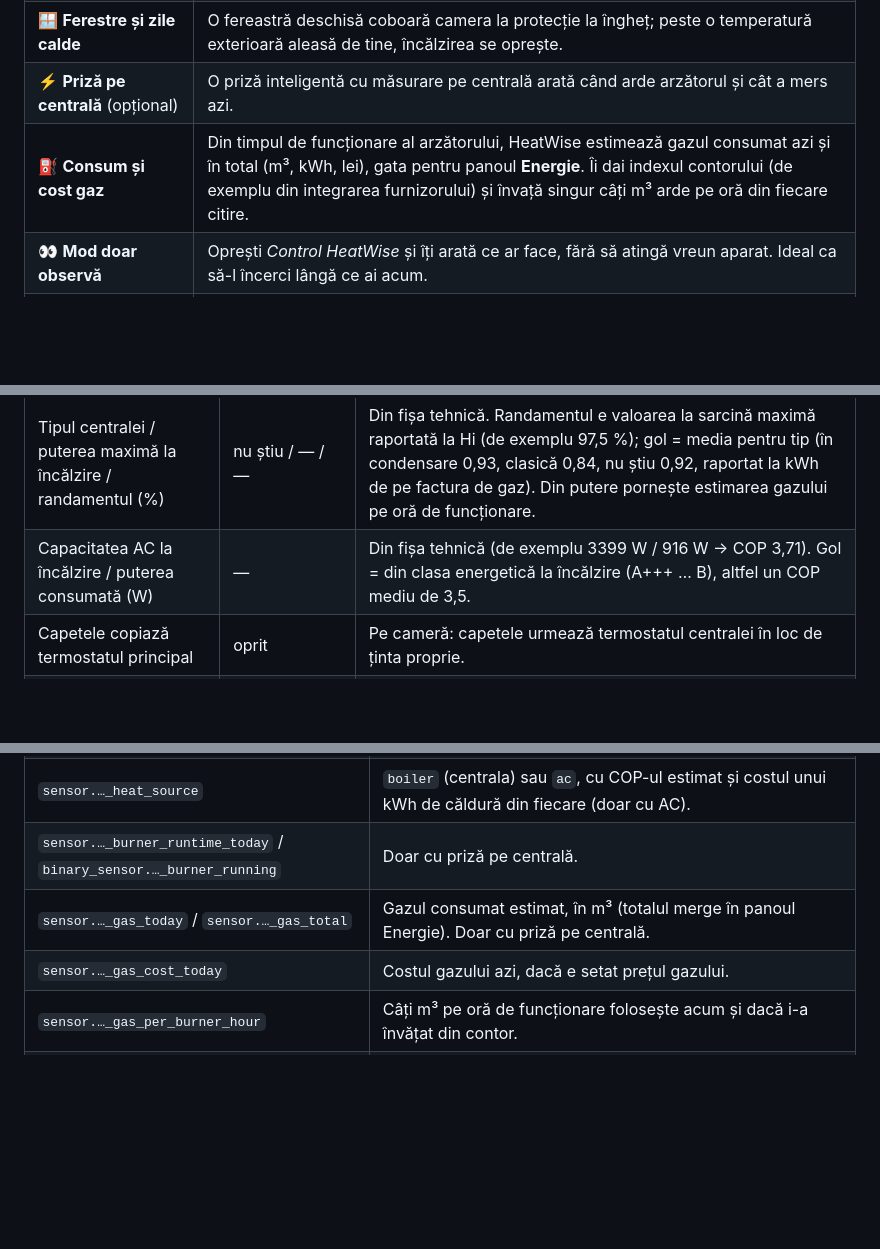
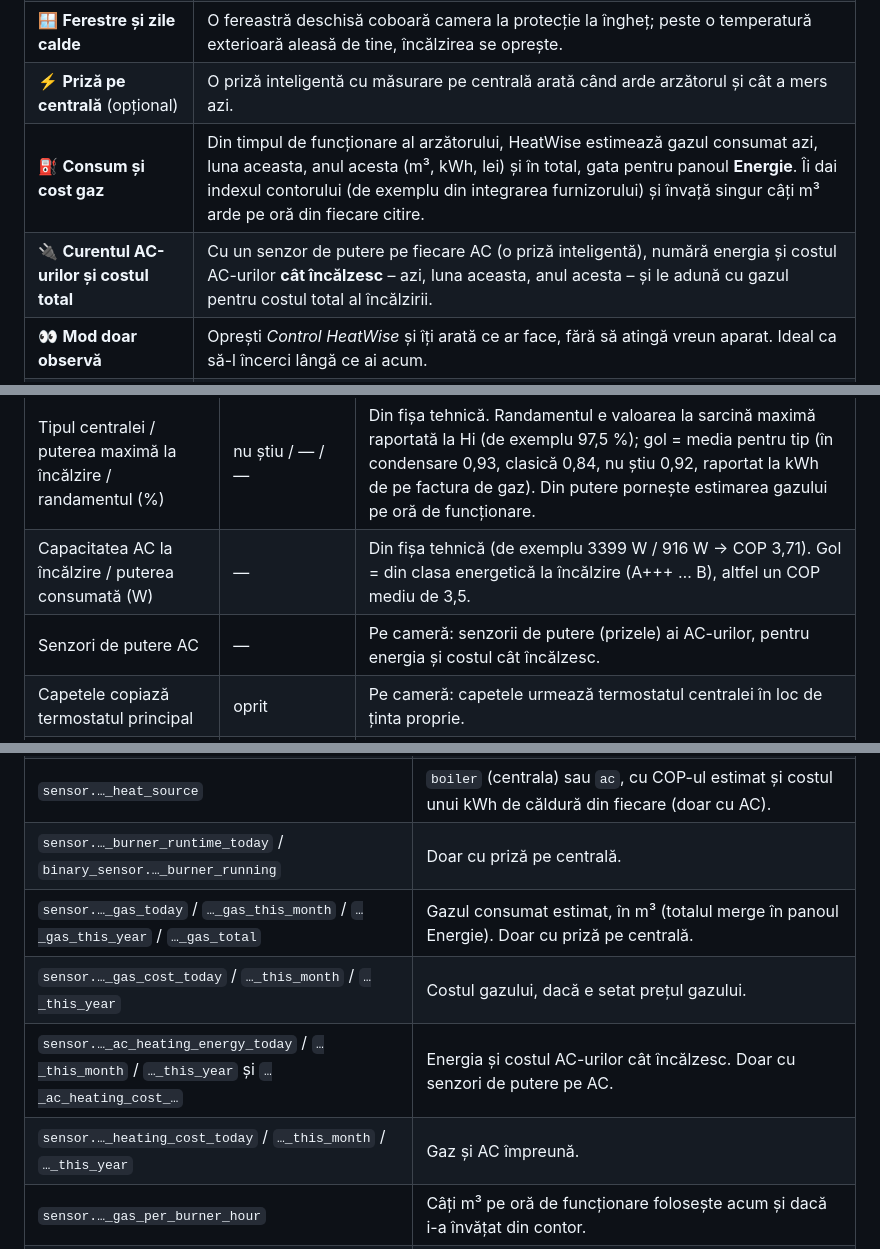
Before and after one commit to RazvanR1/HeatWise, a Markdown page: README.ro.md, 3 parts joined by grey strips. GitHub-like rendering; blank space fills up the shorter version.

Commit message:
0.5.0: consumption and cost per day, month and year for gas and AC electricity

```diff
--- a/README.ro.md
+++ b/README.ro.md
@@ -31,7 +31,8 @@ sau AC pe care îl vede Home Assistant, și totul rulează local.
 | ✋ **Respectă modificările manuale** | Schimbi un termostat de mână și modificarea rămâne cât timp alegi tu sau până la următorul pas din program. |
 | 🪟 **Ferestre și zile calde** | O fereastră deschisă coboară camera la protecție la îngheț; peste o temperatură exterioară aleasă de tine, încălzirea se oprește. |
 | ⚡ **Priză pe centrală** (opțional) | O priză inteligentă cu măsurare pe centrală arată când arde arzătorul și cât a mers azi. |
-| ⛽ **Consum și cost gaz** | Din timpul de funcționare al arzătorului, HeatWise estimează gazul consumat azi și în total (m³, kWh, lei), gata pentru panoul **Energie**. Îi dai indexul contorului (de exemplu din integrarea furnizorului) și învață singur câți m³ arde pe oră din fiecare citire. |
+| ⛽ **Consum și cost gaz** | Din timpul de funcționare al arzătorului, HeatWise estimează gazul consumat azi, luna aceasta, anul acesta (m³, kWh, lei) și în total, gata pentru panoul **Energie**. Îi dai indexul contorului (de exemplu din integrarea furnizorului) și învață singur câți m³ arde pe oră din fiecare citire. |
+| 🔌 **Curentul AC-urilor și costul total** | Cu un senzor de putere pe fiecare AC (o priză inteligentă), numără energia și costul AC-urilor **cât încălzesc** – azi, luna aceasta, anul acesta – și le adună cu gazul pentru costul total al încălzirii. |
 | 👀 **Mod doar observă** | Oprești *Control HeatWise* și îți arată ce ar face, fără să atingă vreun aparat. Ideal ca să-l încerci lângă ce ai acum. |
 | 🧠 **Se explică** | Senzorul *Decizie* și panoul spun pe înțelesul tuturor de ce casa are temperatura pe care o are. |
 | 🖥️ **Panou în bara laterală** | Casa și fiecare cameră, preseturi și temperaturi, sursa de căldură, cât a mers arzătorul, cât costă căldura din gaz și din AC și ultimele 24 de ore. |
@@ -114,6 +115,7 @@ dezactivează automatizările vechi de încălzire și pornește **Control HeatW
 | Preț gaz / curent | — | Un senzor sau o valoare fixă, per kWh. Gaz facturat în m³: 1 m³ ≈ 10,5 kWh. |
 | Tipul centralei / puterea maximă la încălzire / randamentul (%) | nu știu / — / — | Din fișa tehnică. Randamentul e valoarea la sarcină maximă raportată la Hi (de exemplu 97,5 %); gol = media pentru tip (în condensare 0,93, clasică 0,84, nu știu 0,92, raportat la kWh de pe factura de gaz). Din putere pornește estimarea gazului pe oră de funcționare. |
 | Capacitatea AC la încălzire / puterea consumată (W) | — | Din fișa tehnică (de exemplu 3399 W / 916 W → COP 3,71). Gol = din clasa energetică la încălzire (A+++ … B), altfel un COP mediu de 3,5. |
+| Senzori de putere AC | — | Pe cameră: senzorii de putere (prizele) ai AC-urilor, pentru energia și costul cât încălzesc. |
 | Capetele copiază termostatul principal | oprit | Pe cameră: capetele urmează termostatul centralei în loc de ținta proprie. |
 | Senzor de putere centrală / Arzător pornit peste | — / 30 W | Arzător pornit și timpul de funcționare azi, din priza inteligentă. |
 | Indexul contorului de gaz | — | Un senzor cu indexul în m³ (integrarea furnizorului, numărător de impulsuri…). Fiecare citire nouă recalibrează m³ pe oră de funcționare. |
@@ -130,8 +132,10 @@ dezactivează automatizările vechi de încălzire și pornește **Control HeatW
 | `sensor.…_main_thermostat_target` | Ce cere HeatWise de la termostatul principal. |
 | `sensor.…_heat_source` | `boiler` (centrala) sau `ac`, cu COP-ul estimat și costul unui kWh de căldură din fiecare (doar cu AC). |
 | `sensor.…_burner_runtime_today` / `binary_sensor.…_burner_running` | Doar cu priză pe centrală. |
-| `sensor.…_gas_today` / `sensor.…_gas_total` | Gazul consumat estimat, în m³ (totalul merge în panoul Energie). Doar cu priză pe centrală. |
-| `sensor.…_gas_cost_today` | Costul gazului azi, dacă e setat prețul gazului. |
+| `sensor.…_gas_today` / `…_gas_this_month` / `…_gas_this_year` / `…_gas_total` | Gazul consumat estimat, în m³ (totalul merge în panoul Energie). Doar cu priză pe centrală. |
+| `sensor.…_gas_cost_today` / `…_this_month` / `…_this_year` | Costul gazului, dacă e setat prețul gazului. |
+| `sensor.…_ac_heating_energy_today` / `…_this_month` / `…_this_year` și `…_ac_heating_cost_…` | Energia și costul AC-urilor cât încălzesc. Doar cu senzori de putere pe AC. |
+| `sensor.…_heating_cost_today` / `…_this_month` / `…_this_year` | Gaz și AC împreună. |
 | `sensor.…_gas_per_burner_hour` | Câți m³ pe oră de funcționare folosește acum și dacă i-a învățat din contor. |
 | `binary_sensor.…_anyone_home` | Prezența așa cum o vede HeatWise (doar cu persoane). |
 | `switch.…_heatwise_control` | Oprit = doar observă. |
```
Also changed, not shown: other parts of README.ro.md (+1 -1 lines), CHANGELOG.md (+7 -0 lines), README.md (+8 -4 lines), docs/screenshots/hybrid.png, docs/screenshots/mobile.png, docs/screenshots/panel-ro.png, docs/screenshots/panel.png, 12 other files.
